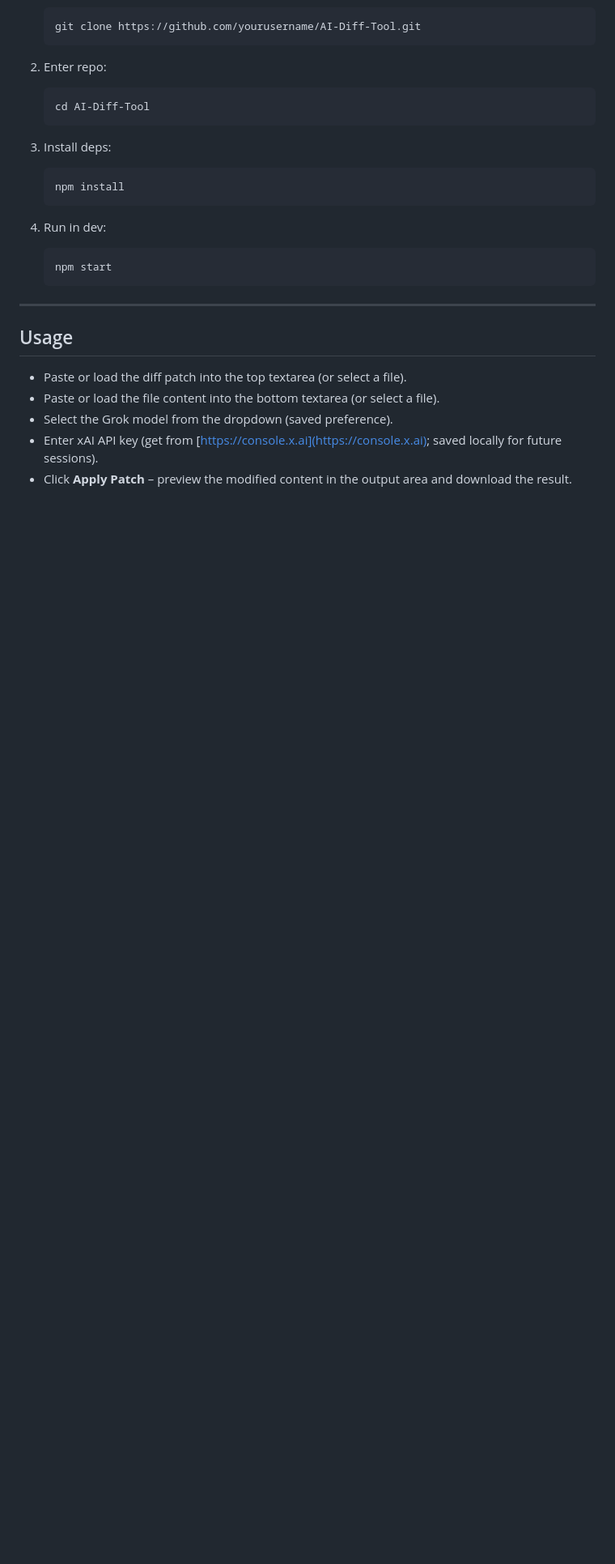
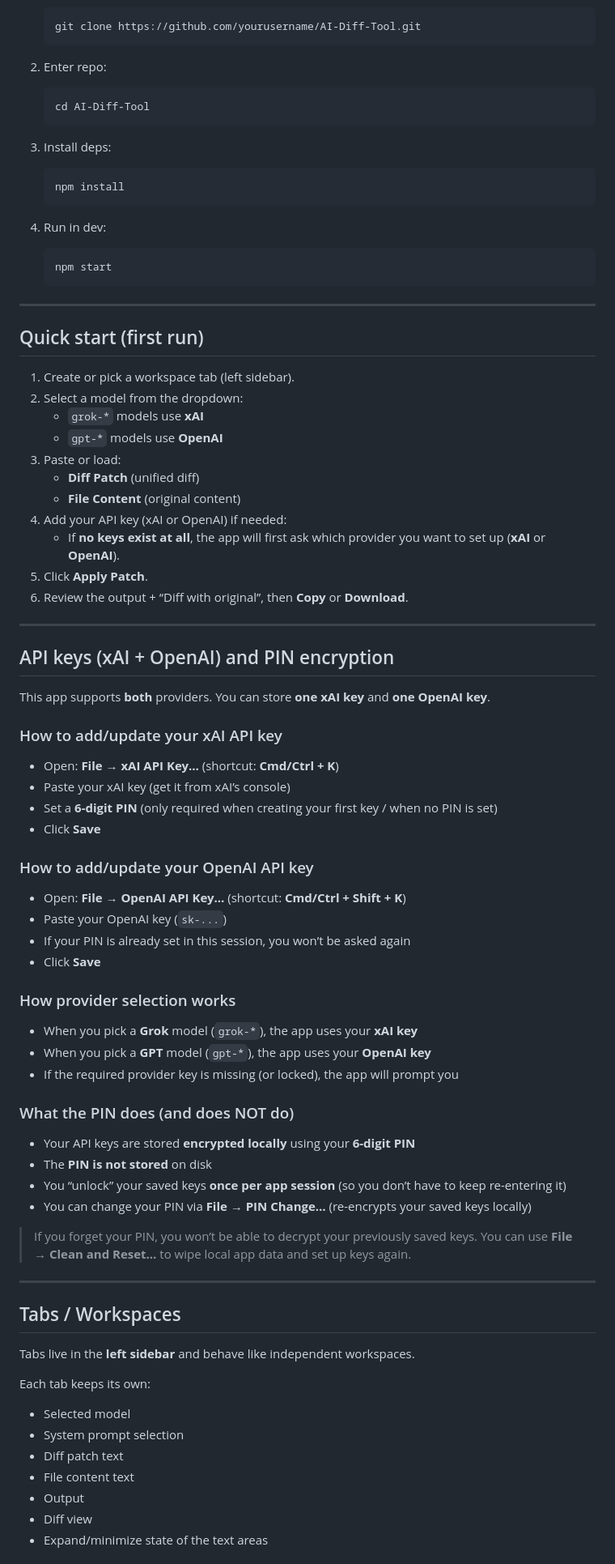
Before and after one commit to edusynapse/AI-Diff-Tool, a Markdown page: README.md, the part around the change printed below. Shown: that part at 81% size. GitHub-like rendering; blank space fills up the shorter version.

```diff
--- a/README.md
+++ b/README.md
@@ -29,10 +46,69 @@ A desktop app built with Electron and Node.js to apply diff patches to files usi
 
 ---
 
-## Usage
+## Quick start (first run)
 
-* Paste or load the diff patch into the top textarea (or select a file).
-* Paste or load the file content into the bottom textarea (or select a file).
-* Select the Grok model from the dropdown (saved preference).
-* Enter xAI API key (get from [https://console.x.ai](https://console.x.ai); saved locally for future sessions).
-* Click **Apply Patch** – preview the modified content in the output area and download the result.
+1. Create or pick a workspace tab (left sidebar).
+2. Select a model from the dropdown:
+   - `grok-*` models use **xAI**
+   - `gpt-*` models use **OpenAI**
+3. Paste or load:
+   - **Diff Patch** (unified diff)
+   - **File Content** (original content)
+4. Add your API key (xAI or OpenAI) if needed:
+   - If **no keys exist at all**, the app will first ask which provider you want to set up (**xAI** or **OpenAI**).
+5. Click **Apply Patch**.
+6. Review the output + “Diff with original”, then **Copy** or **Download**.
+
+---
+
+## API keys (xAI + OpenAI) and PIN encryption
+
+This app supports **both** providers. You can store **one xAI key** and **one OpenAI key**.
+
+### How to add/update your xAI API key
+
+- Open: **File → xAI API Key…** (shortcut: **Cmd/Ctrl + K**)
+- Paste your xAI key (get it from xAI’s console)
+- Set a **6-digit PIN** (only required when creating your first key / when no PIN is set)
+- Click **Save**
+
+### How to add/update your OpenAI API key
+
+- Open: **File → OpenAI API Key…** (shortcut: **Cmd/Ctrl + Shift + K**)
+- Paste your OpenAI key (`sk-...`)
+- If your PIN is already set in this session, you won’t be asked again
+- Click **Save**
+
+### How provider selection works
+
+- When you pick a **Grok** model (`grok-*`), the app uses your **xAI key**
+- When you pick a **GPT** model (`gpt-*`), the app uses your **OpenAI key**
+- If the required provider key is missing (or locked), the app will prompt you
+
+### What the PIN does (and does NOT do)
+
+- Your API keys are stored **encrypted locally** using your **6-digit PIN**
+- The **PIN is not stored** on disk
+- You “unlock” your saved keys **once per app session** (so you don’t have to keep re-entering it)
+- You can change your PIN via **File → PIN Change…** (re-encrypts your saved keys locally)
+
+> If you forget your PIN, you won’t be able to decrypt your previously saved keys.
+> You can use **File → Clean and Reset…** to wipe local app data and set up keys again.
+
+---
+
+## Tabs / Workspaces
+
+Tabs live in the **left sidebar** and behave like independent workspaces.
+
+Each tab keeps its own:
+
+- Selected model
+- System prompt selection
+- Diff patch text
+- File content text
+- Output
+- Diff view
+- Expand/minimize state of the text areas
+
```
Also changed, not shown: other parts of README.md (+100 -3 lines).
